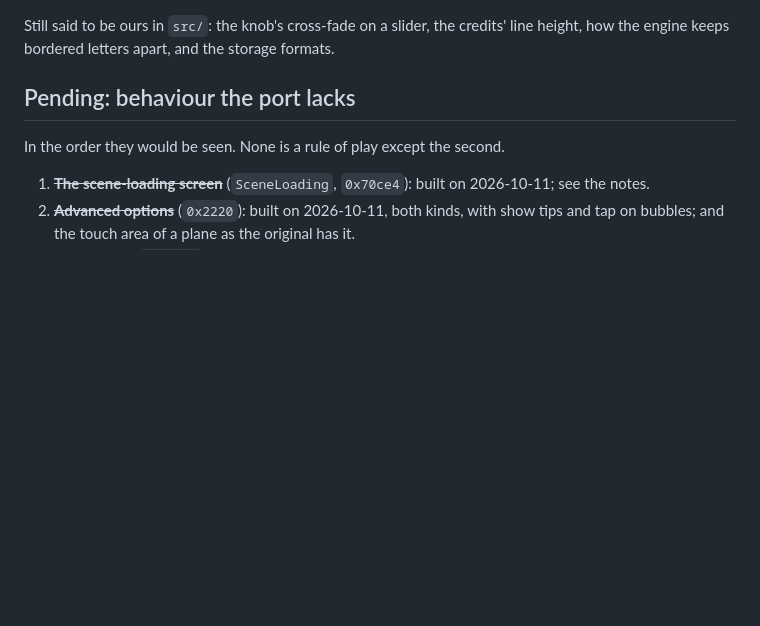
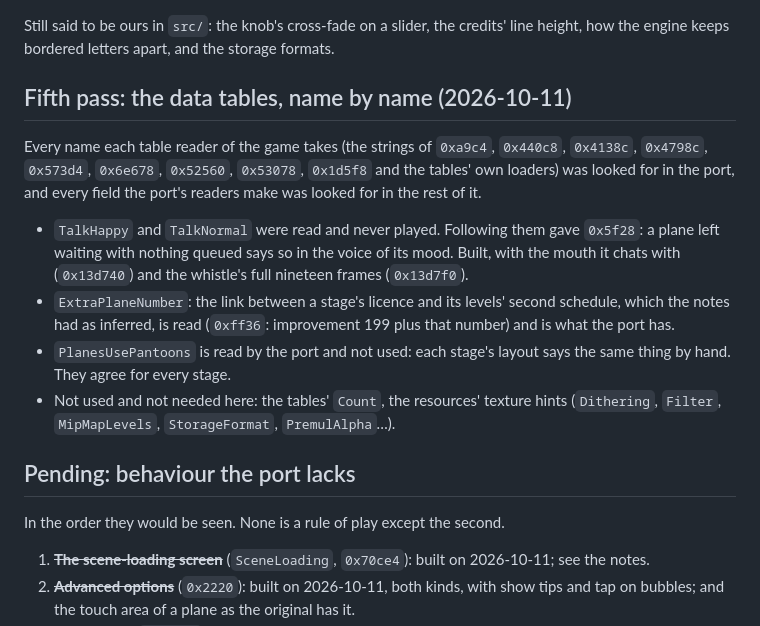
Before and after one commit to msucedo/AirportMania2Web, a Markdown page: docs/audit.md, the part around the change. GitHub-like rendering; blank space fills up the shorter version.

Commit message:
Audit: the fifth pass
Co-Authored-By: Claude Opus 5.5 <noreply@anthropic.com>

```diff
--- a/docs/audit.md
+++ b/docs/audit.md
@@ -159,6 +159,24 @@ the airport's constructor (`0xe994`). Set aside with a reason: the message dialo
 
 Still said to be ours in `src/`: the knob's cross-fade on a slider, the credits' line height,
 how the engine keeps bordered letters apart, and the storage formats.
+
+## Fifth pass: the data tables, name by name (2026-10-11)
+
+Every name each table reader of the game takes (the strings of `0xa9c4`, `0x440c8`, `0x4138c`,
+`0x4798c`, `0x573d4`, `0x6e678`, `0x52560`, `0x53078`, `0x1d5f8` and the tables' own loaders)
+was looked for in the port, and every field the port's readers make was looked for in the rest
+of it.
+
+- `TalkHappy` and `TalkNormal` were read and never played. Following them gave `0x5f28`: a
+  plane left waiting with nothing queued says so in the voice of its mood. Built, with the
+  mouth it chats with (`0x13d740`) and the whistle's full nineteen frames (`0x13d7f0`).
+- `ExtraPlaneNumber`: the link between a stage's licence and its levels' second schedule,
+  which the notes had as inferred, is read (`0xff36`: improvement 199 plus that number) and is
+  what the port has.
+- `PlanesUsePantoons` is read by the port and not used: each stage's layout says the same
+  thing by hand. They agree for every stage.
+- Not used and not needed here: the tables' `Count`, the resources' texture hints
+  (`Dithering`, `Filter`, `MipMapLevels`, `StorageFormat`, `PremulAlpha`…).
 
 ## Pending: behaviour the port lacks
 
```
